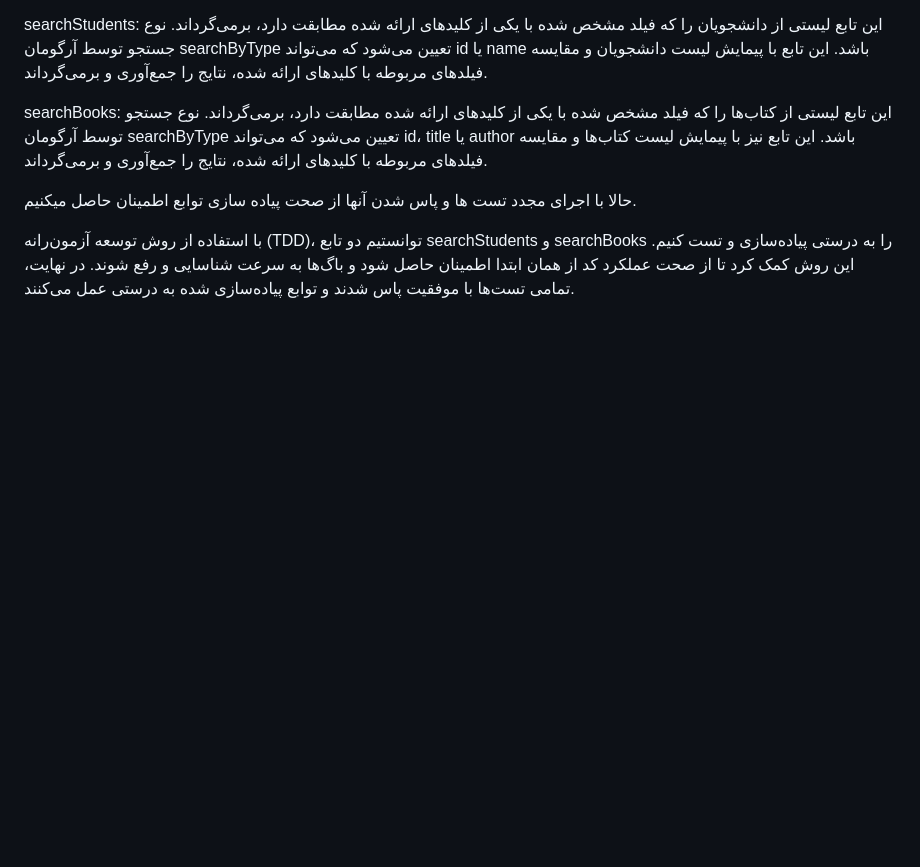
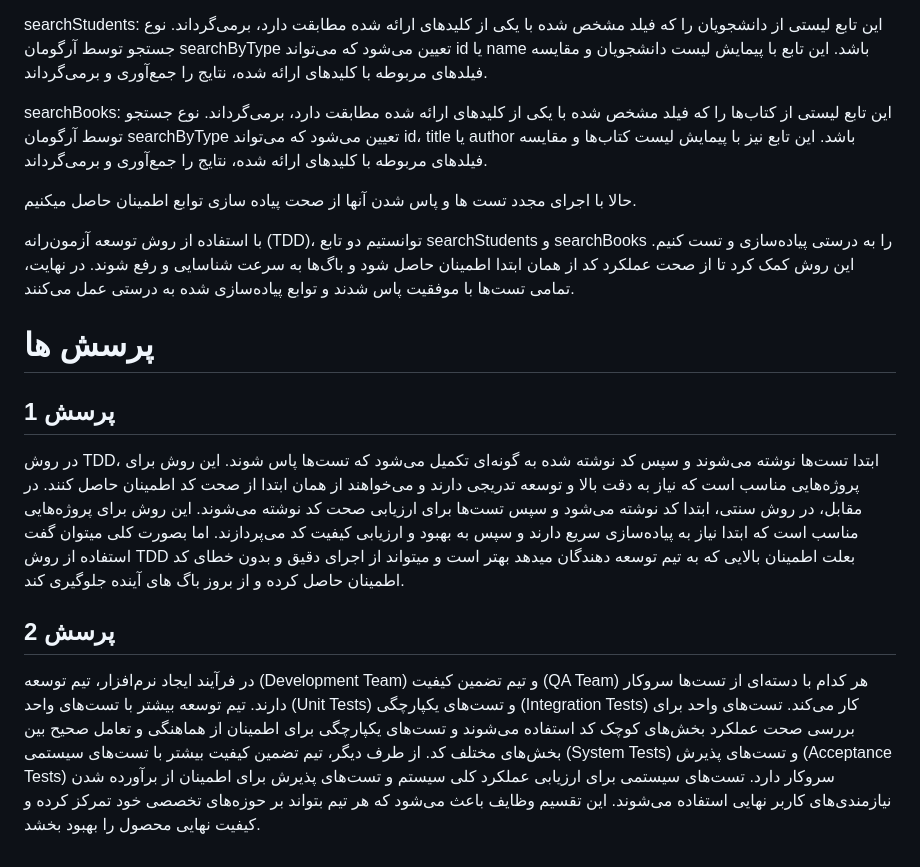
Before and after one commit to mhdsdt/software-engineering-lab, a Markdown page: experiment-3-tdd/README.md, the part around the change. GitHub-like rendering; blank space fills up the shorter version.

Commit message:
Update README.md
پرسش های 1 و 2

```diff
--- a/experiment-3-tdd/README.md
+++ b/experiment-3-tdd/README.md
@@ -51,3 +51,13 @@ searchBooks: این تابع لیستی از کتاب‌ها را که فیلد
 حالا با اجرای مجدد تست ها و پاس شدن آنها از صحت پیاده سازی توابع اطمینان حاصل میکنیم.
 
 با استفاده از روش توسعه آزمون‌رانه (TDD)، توانستیم دو تابع searchStudents و searchBooks را به درستی پیاده‌سازی و تست کنیم. این روش کمک کرد تا از صحت عملکرد کد از همان ابتدا اطمینان حاصل شود و باگ‌ها به سرعت شناسایی و رفع شوند. در نهایت، تمامی تست‌ها با موفقیت پاس شدند و توابع پیاده‌سازی شده به درستی عمل می‌کنند.
+
+# پرسش ها
+
+## پرسش 1
+
+در روش TDD، ابتدا تست‌ها نوشته می‌شوند و سپس کد نوشته شده به گونه‌ای تکمیل می‌شود که تست‌ها پاس شوند. این روش برای پروژه‌هایی مناسب است که نیاز به دقت بالا و توسعه تدریجی دارند و می‌خواهند از همان ابتدا از صحت کد اطمینان حاصل کنند. در مقابل، در روش سنتی، ابتدا کد نوشته می‌شود و سپس تست‌ها برای ارزیابی صحت کد نوشته می‌شوند. این روش برای پروژه‌هایی مناسب است که ابتدا نیاز به پیاده‌سازی سریع دارند و سپس به بهبود و ارزیابی کیفیت کد می‌پردازند. اما بصورت کلی میتوان گفت استفاده از روش TDD بعلت اطمینان بالایی که به تیم توسعه دهندگان میدهد بهتر است و میتواند از اجرای دقیق و بدون خطای کد اطمینان حاصل کرده و از بروز باگ های آینده جلوگیری کند.
+
+## پرسش 2
+
+در فرآیند ایجاد نرم‌افزار، تیم توسعه (Development Team) و تیم تضمین کیفیت (QA Team) هر کدام با دسته‌ای از تست‌ها سروکار دارند. تیم توسعه بیشتر با تست‌های واحد (Unit Tests) و تست‌های یکپارچگی (Integration Tests) کار می‌کند. تست‌های واحد برای بررسی صحت عملکرد بخش‌های کوچک کد استفاده می‌شوند و تست‌های یکپارچگی برای اطمینان از هماهنگی و تعامل صحیح بین بخش‌های مختلف کد. از طرف دیگر، تیم تضمین کیفیت بیشتر با تست‌های سیستمی (System Tests) و تست‌های پذیرش (Acceptance Tests) سروکار دارد. تست‌های سیستمی برای ارزیابی عملکرد کلی سیستم و تست‌های پذیرش برای اطمینان از برآورده شدن نیازمندی‌های کاربر نهایی استفاده می‌شوند. این تقسیم وظایف باعث می‌شود که هر تیم بتواند بر حوزه‌های تخصصی خود تمرکز کرده و کیفیت نهایی محصول را بهبود بخشد.
```
